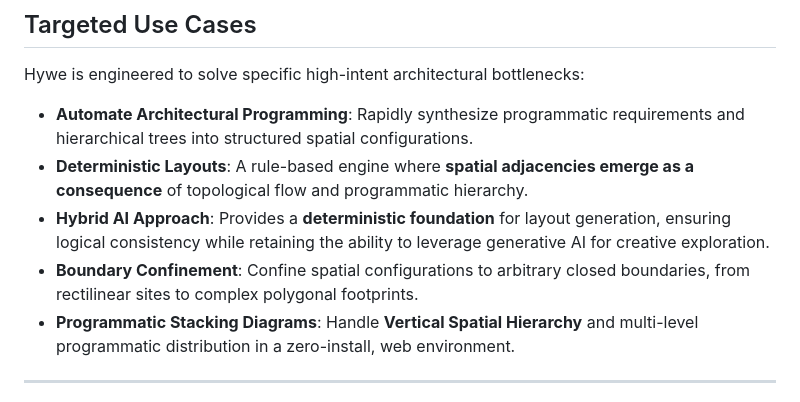
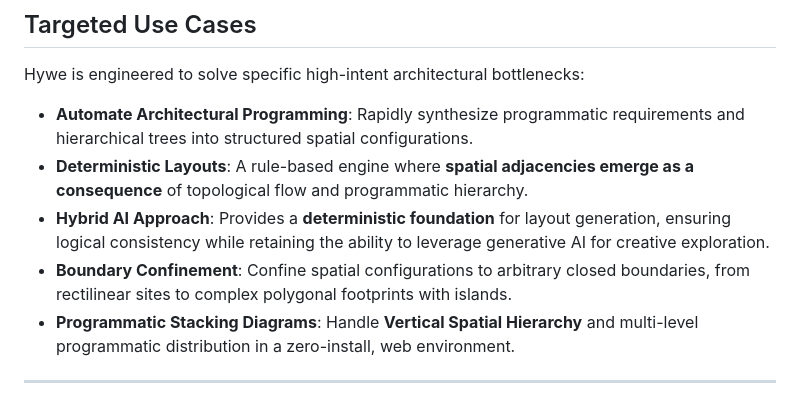
Before and after one commit to vykrum/Hywe, a Markdown page: README.md, the part around the change. Drawn GitHub-style.

Commit message:
docs: add 'islands' detail to boundary confinement use case

```diff
--- a/README.md
+++ b/README.md
@@ -73,7 +73,7 @@ Hywe is engineered to solve specific high-intent architectural bottlenecks:
 - **Automate Architectural Programming**: Rapidly synthesize programmatic requirements and hierarchical trees into structured spatial configurations.
 - **Deterministic Layouts**: A rule-based engine where **spatial adjacencies emerge as a consequence** of topological flow and programmatic hierarchy.
 - **Hybrid AI Approach**: Provides a **deterministic foundation** for layout generation, ensuring logical consistency while retaining the ability to leverage generative AI for creative exploration.
-- **Boundary Confinement**: Confine spatial configurations to arbitrary closed boundaries, from rectilinear sites to complex polygonal footprints.
+- **Boundary Confinement**: Confine spatial configurations to arbitrary closed boundaries, from rectilinear sites to complex polygonal footprints with islands.
 - **Programmatic Stacking Diagrams**: Handle **Vertical Spatial Hierarchy** and multi-level programmatic distribution in a zero-install, web environment.
 
 ---
```
